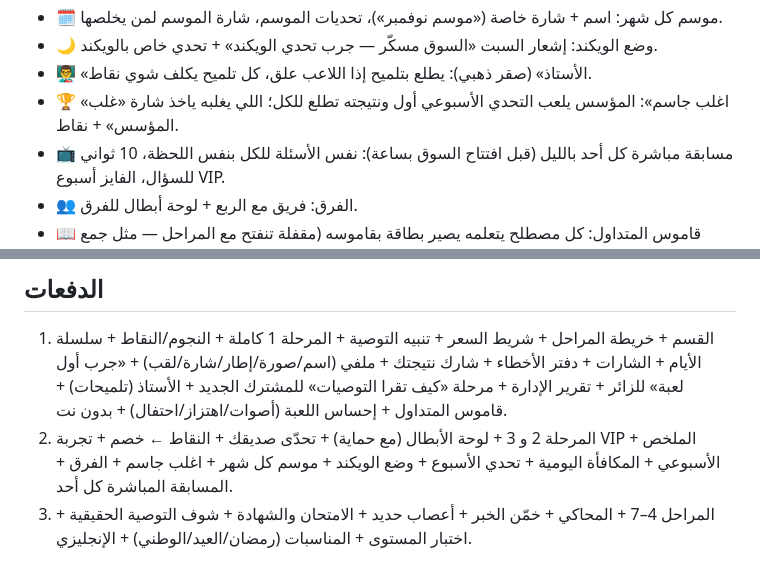
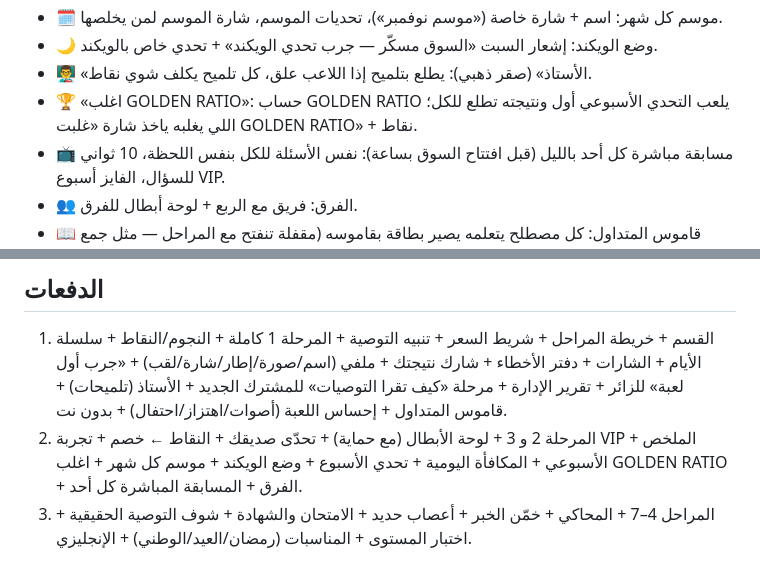
Before and after one commit to gapnhrt-oss/golden-ratio-app, a Markdown page: _src/academy-plan.md, 2 parts joined by grey strips. GitHub-like rendering.

Commit message:
Academy plan: rename founder challenge to Beat GOLDEN RATIO
Co-Authored-By: Claude Opus 5.5 <noreply@anthropic.com>
Claude-Session: https://claude.ai/code/session_01UUaZVTHS7JX1ySyLpTzsbS

```diff
--- a/_src/academy-plan.md
+++ b/_src/academy-plan.md
@@ -47,7 +47,7 @@
 - 🗓️ موسم كل شهر: اسم + شارة خاصة («موسم نوفمبر»)، تحديات الموسم، شارة الموسم لمن يخلصها.
 - 🌙 وضع الويكند: إشعار السبت «السوق مسكّر — جرب تحدي الويكند» + تحدي خاص بالويكند.
 - 👨‍🏫 «الأستاذ» (صقر ذهبي): يطلع بتلميح إذا اللاعب علق، كل تلميح يكلف شوي نقاط.
-- 🏆 «اغلب جاسم»: المؤسس يلعب التحدي الأسبوعي أول ونتيجته تطلع للكل؛ اللي يغلبه ياخذ شارة «غلب المؤسس» + نقاط.
+- 🏆 «اغلب GOLDEN RATIO»: حساب GOLDEN RATIO يلعب التحدي الأسبوعي أول ونتيجته تطلع للكل؛ اللي يغلبه ياخذ شارة «غلبت GOLDEN RATIO» + نقاط.
 - 📺 مسابقة مباشرة كل أحد بالليل (قبل افتتاح السوق بساعة): نفس الأسئلة للكل بنفس اللحظة، 10 ثواني للسؤال، الفايز أسبوع VIP.
 - 👥 الفرق: فريق مع الربع + لوحة أبطال للفرق.
 - 📖 قاموس المتداول: كل مصطلح يتعلمه يصير بطاقة بقاموسه (مقفلة تنفتح مع المراحل — مثل جمع الكروت).
@@ -58,7 +58,7 @@
 
 ## الدفعات
 1. القسم + خريطة المراحل + شريط السعر + تنبيه التوصية + المرحلة 1 كاملة + النجوم/النقاط + سلسلة الأيام + الشارات + دفتر الأخطاء + شارك نتيجتك + ملفي (اسم/صورة/إطار/شارة/لقب) + «جرب أول لعبة» للزائر + تقرير الإدارة + مرحلة «كيف تقرا التوصيات» للمشترك الجديد + الأستاذ (تلميحات) + قاموس المتداول + إحساس اللعبة (أصوات/اهتزاز/احتفال) + بدون نت.
-2. المرحلة 2 و 3 + لوحة الأبطال (مع حماية) + تحدّى صديقك + النقاط ← خصم + تجربة VIP + الملخص الأسبوعي + المكافأة اليومية + تحدي الأسبوع + وضع الويكند + موسم كل شهر + اغلب جاسم + الفرق + المسابقة المباشرة كل أحد.
+2. المرحلة 2 و 3 + لوحة الأبطال (مع حماية) + تحدّى صديقك + النقاط ← خصم + تجربة VIP + الملخص الأسبوعي + المكافأة اليومية + تحدي الأسبوع + وضع الويكند + موسم كل شهر + اغلب GOLDEN RATIO + الفرق + المسابقة المباشرة كل أحد.
 3. المراحل 4–7 + المحاكي + خمّن الخبر + أعصاب حديد + الامتحان والشهادة + شوف التوصية الحقيقية + اختبار المستوى + المناسبات (رمضان/العيد/الوطني) + الإنجليزي.
 
 ## تقنياً (للتطبيق)
```
